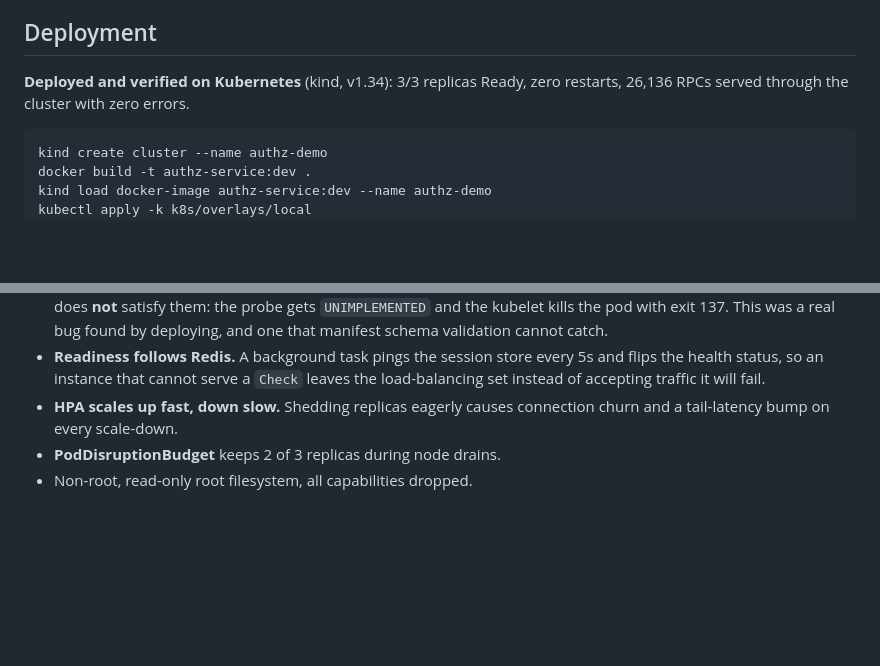
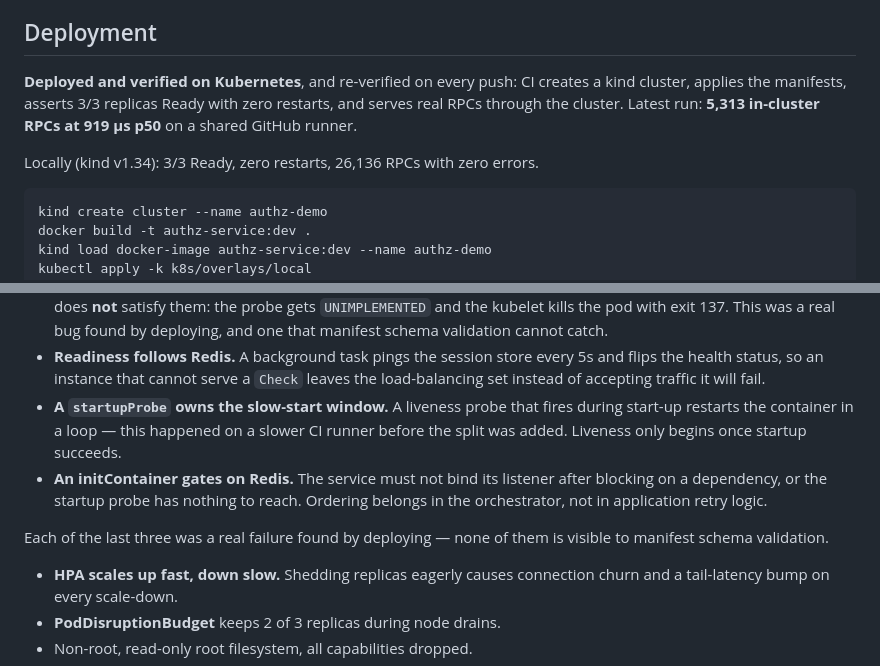
Before and after one commit to Haiderali2755/rust-grpc-authz-service, a Markdown page: README.md, 2 parts joined by grey strips. Rendered like a GitHub page; blank space fills up the shorter version.

Commit message:
Record CI-verified Kubernetes results and the probe lessons in the README

````diff
--- a/README.md
+++ b/README.md
@@ -74,8 +74,12 @@ numbers and a lower knee.
 
 ## Deployment
 
-**Deployed and verified on Kubernetes** (kind, v1.34): 3/3 replicas Ready, zero
-restarts, 26,136 RPCs served through the cluster with zero errors.
+**Deployed and verified on Kubernetes**, and re-verified on every push: CI
+creates a kind cluster, applies the manifests, asserts 3/3 replicas Ready with
+zero restarts, and serves real RPCs through the cluster. Latest run: **5,313
+in-cluster RPCs at 919 µs p50** on a shared GitHub runner.
+
+Locally (kind v1.34): 3/3 Ready, zero restarts, 26,136 RPCs with zero errors.
 
 ```bash
 kind create cluster --name authz-demo
@@ -111,6 +115,15 @@ laptop cluster (side-loaded image, no metrics-server) without touching the base.
 - **Readiness follows Redis.** A background task pings the session store every
   5s and flips the health status, so an instance that cannot serve a `Check`
   leaves the load-balancing set instead of accepting traffic it will fail.
+- **A `startupProbe` owns the slow-start window.** A liveness probe that fires
+  during start-up restarts the container in a loop — this happened on a slower CI
+  runner before the split was added. Liveness only begins once startup succeeds.
+- **An initContainer gates on Redis.** The service must not bind its listener
+  after blocking on a dependency, or the startup probe has nothing to reach.
+  Ordering belongs in the orchestrator, not in application retry logic.
+
+Each of the last three was a real failure found by deploying — none of them is
+visible to manifest schema validation.
 - **HPA scales up fast, down slow.** Shedding replicas eagerly causes
   connection churn and a tail-latency bump on every scale-down.
 - **PodDisruptionBudget** keeps 2 of 3 replicas during node drains.
````
